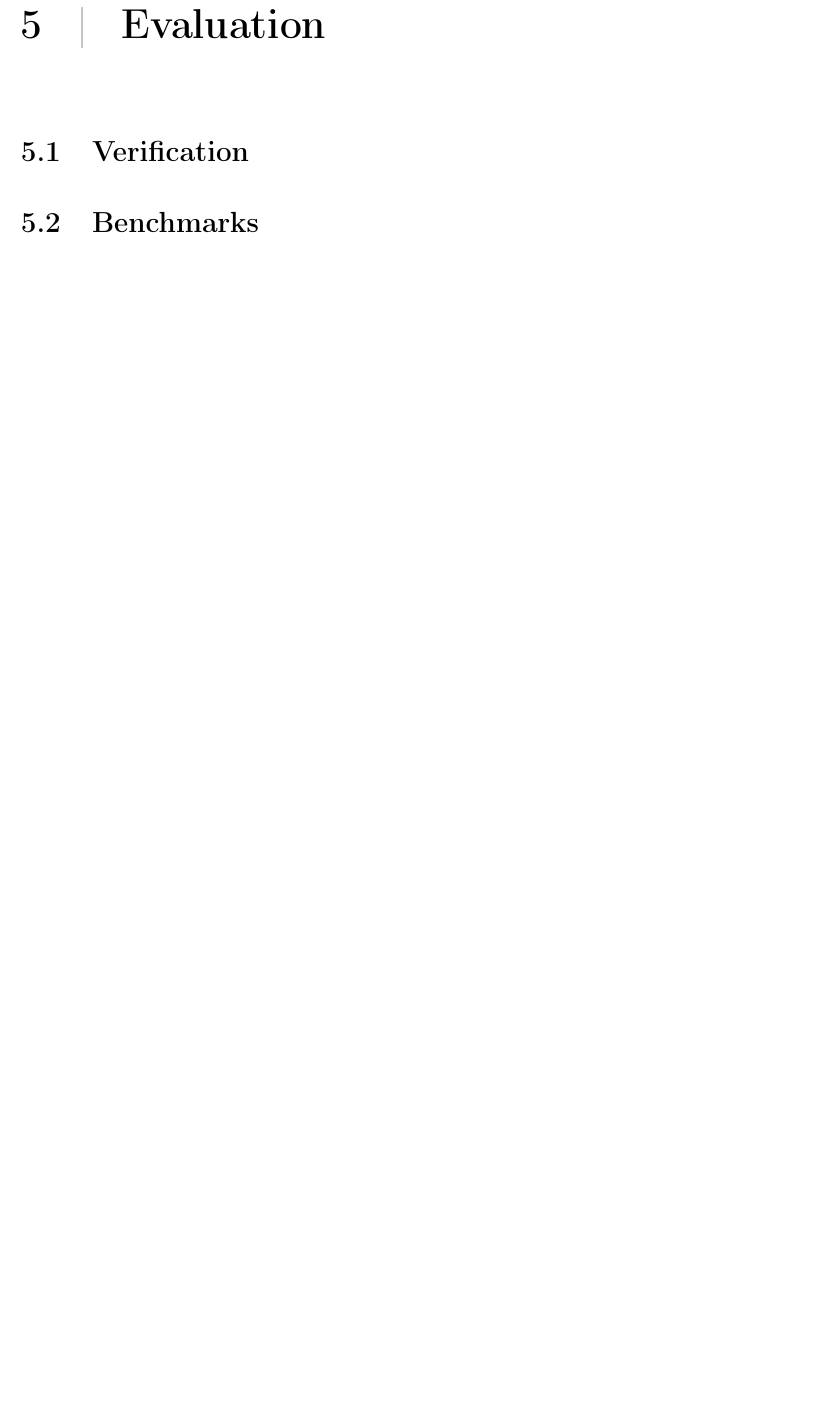
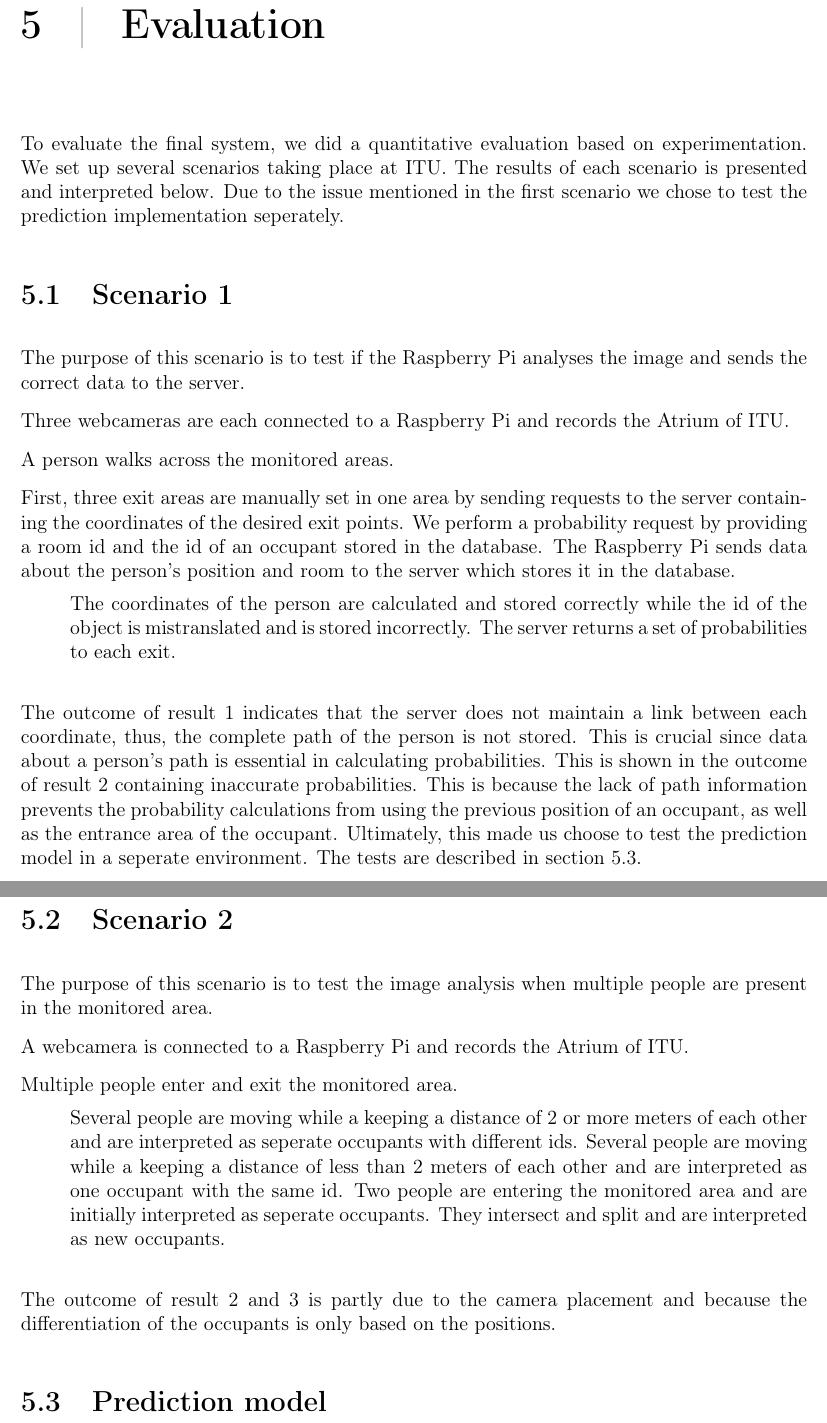
Before and after one commit to traysa/GSD_Report, a LaTeX thesis (Report/Occupancy Analyzer Report.tex, which reads Report/chapters/Evaluation.tex): part of page 37 of 98 before the commit and two parts of pages 37 and 38 of 99 after it, the two joined at a grey line, cut so that both start at the same text, the shorter picture padded with empty space. Compiled offline with pdfLaTeX.

Commit message:
evaluation

```diff
--- a/Report/chapters/Evaluation.tex
+++ b/Report/chapters/Evaluation.tex
@@ -1,2 +1,35 @@
-\section{Verification}
-\section{Benchmarks}
+To evaluate the final system, we did a quantitative evaluation based on experimentation. We set up several scenarios taking place at ITU. The results of each scenario is presented and interpreted below. Due to the issue mentioned in the first scenario we chose to test the prediction implementation seperately.
+
+\section{Scenario 1}
+The purpose of this scenario is to test if the Raspberry Pi analyses the image and sends the correct data to the server.
+
+Three webcameras are each connected to a Raspberry Pi and records the Atrium of ITU.
+
+A person walks across the monitored areas.
+
+First, three exit areas are manually set in one area by sending requests to the server containing the coordinates of the desired exit points. We perform a probability request by providing a room id and the id of an occupant stored in the database. The Raspberry Pi sends data about the person's position and room to the server which stores it in the database.
+
+\begin{enumerate}
+The coordinates of the person are calculated and stored correctly while the id of the object is mistranslated and is stored incorrectly.
+The server returns a set of probabilities to each exit.
+\end{enumerate}
+
+The outcome of result 1 indicates that the server does not maintain a link between each coordinate, thus, the complete path of the person is not stored. This is crucial since data about a person's path is essential in calculating probabilities. This is shown in the outcome of result 2 containing inaccurate probabilities. This is because the lack of path information prevents the probability calculations from using the previous position of an occupant, as well as the entrance area of the occupant. Ultimately, this made us choose to test the prediction model in a seperate environment. The tests are described in section \ref{eval_prediction}.
+
+\section{Scenario 2}
+The purpose of this scenario is to test the image analysis when multiple people are present in the monitored area.
+
+A webcamera is connected to a Raspberry Pi and records the Atrium of ITU.
+
+Multiple people enter and exit the monitored area.
+
+\begin{enumerate}
+Several people are moving while a keeping a distance of 2 or more meters of each other and are interpreted as seperate occupants with different ids.
+Several people are moving while a keeping a distance of less than 2 meters of each other and are interpreted as one occupant with the same id.
+Two people are entering the monitored area and are initially interpreted as seperate occupants. They intersect and split and are interpreted as new occupants.
+\end{enumerate}
+
+The outcome of result 2 and 3 is partly due to the camera placement and because the differentiation of the occupants is only based on the positions.
+
+\section{Prediction model}
+\label{eval_prediction}
```
